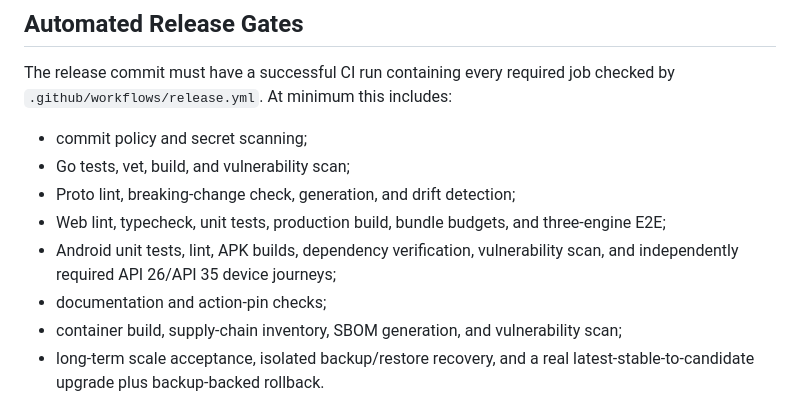
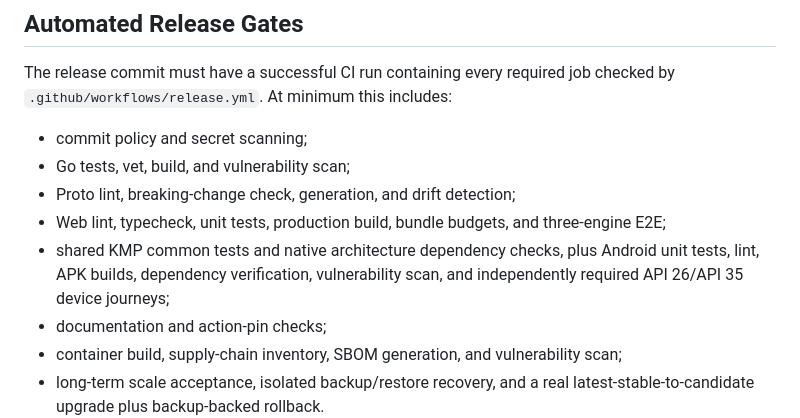
Before and after one commit to getsillage/sillage, a Markdown page: docs/development/release-readiness.md, the part around the change. GitHub-like rendering.

Commit message:
docs(kmp): align release gates with shared modules

```diff
--- a/docs/development/release-readiness.md
+++ b/docs/development/release-readiness.md
@@ -45,7 +45,7 @@ The release commit must have a successful CI run containing every required job c
 - Go tests, vet, build, and vulnerability scan;
 - Proto lint, breaking-change check, generation, and drift detection;
 - Web lint, typecheck, unit tests, production build, bundle budgets, and three-engine E2E;
-- Android unit tests, lint, APK builds, dependency verification, vulnerability scan, and independently required API 26/API 35 device journeys;
+- shared KMP common tests and native architecture dependency checks, plus Android unit tests, lint, APK builds, dependency verification, vulnerability scan, and independently required API 26/API 35 device journeys;
 - documentation and action-pin checks;
 - container build, supply-chain inventory, SBOM generation, and vulnerability scan;
 - long-term scale acceptance, isolated backup/restore recovery, and a real latest-stable-to-candidate upgrade plus backup-backed rollback.
```
